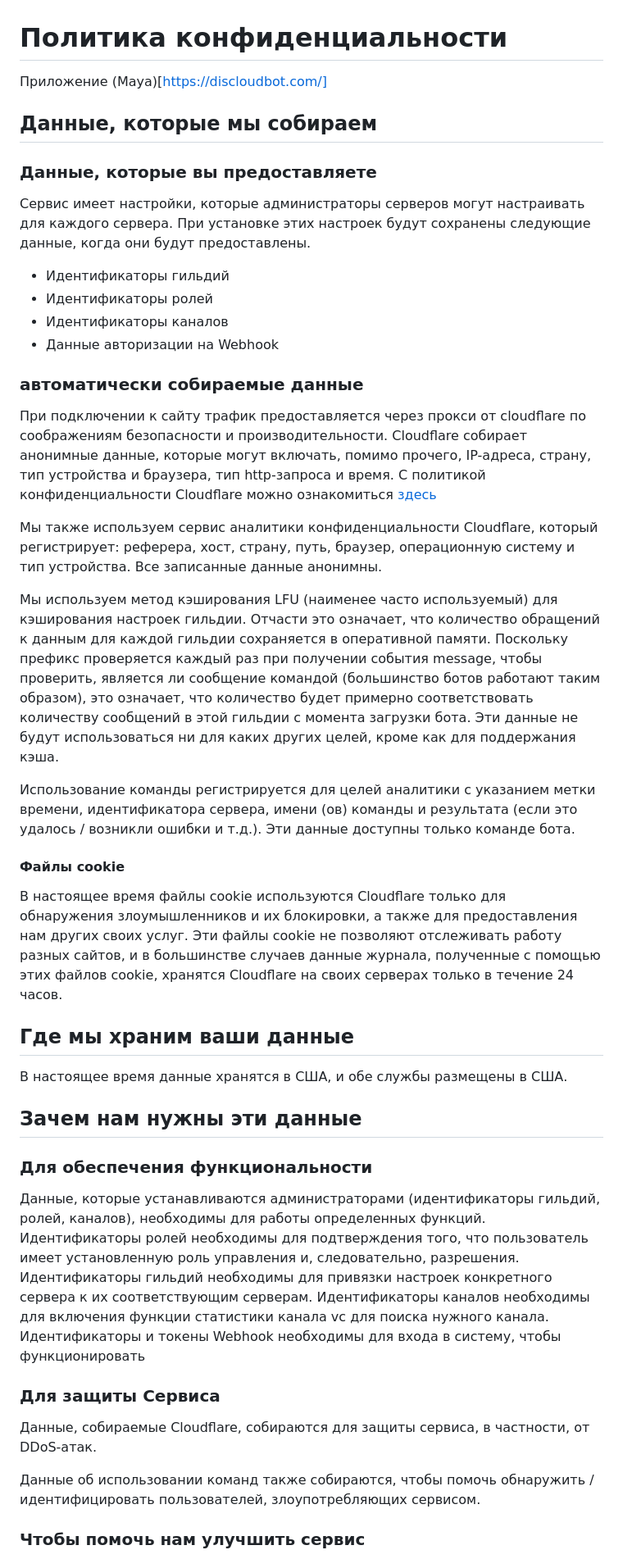
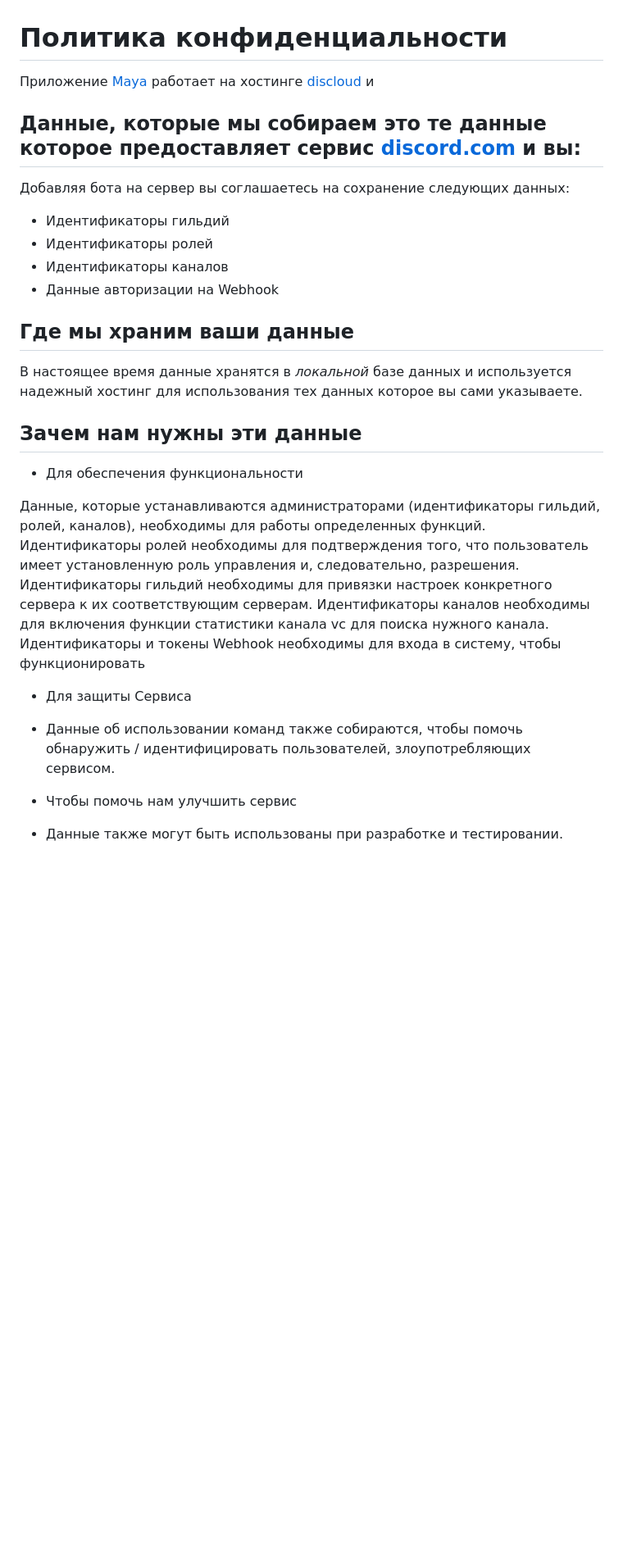
Before and after one commit to dertye87/maya-bot, a Markdown page: Private-Police.md, the part around one of its changes. Shown at 82% size. GitHub-like rendering; blank space fills up the shorter version.

```diff
--- a/Private-Police.md
+++ b/Private-Police.md
@@ -1,39 +1,23 @@
 # Политика конфиденциальности
 
-Приложение (Maya)[https://discloudbot.com/]
+Приложение [Maya](https://discloudbot.com/) работает на хостинге [discloud](https://discloudbot.com/) и
 
-## Данные, которые мы собираем
+## Данные, которые мы собираем это те данные которое предоставляет сервис [discord.com](https://discord.com/) и вы:
 
-### Данные, которые вы предоставляете
-
-Сервис имеет настройки, которые администраторы серверов могут настраивать для каждого сервера. При установке этих настроек будут сохранены следующие данные, когда они будут предоставлены.
+Добавляя бота на сервер вы соглашаетесь на сохранение следующих данных:
 
 - Идентификаторы гильдий
 - Идентификаторы ролей
 - Идентификаторы каналов
 - Данные авторизации на Webhook
 
-### автоматически собираемые данные
-
-При подключении к сайту трафик предоставляется через прокси от cloudflare по соображениям безопасности и производительности. Cloudflare собирает анонимные данные, которые могут включать, помимо прочего, IP-адреса, страну, тип устройства и браузера, тип http-запроса и время. С политикой конфиденциальности Cloudflare можно ознакомиться [здесь](https://www.cloudflare.com/privacy)
-
-Мы также используем сервис аналитики конфиденциальности Cloudflare, который регистрирует: реферера, хост, страну, путь, браузер, операционную систему и тип устройства. Все записанные данные анонимны.
-
-Мы используем метод кэширования LFU (наименее часто используемый) для кэширования настроек гильдии. Отчасти это означает, что количество обращений к данным для каждой гильдии сохраняется в оперативной памяти. Поскольку префикс проверяется каждый раз при получении события message, чтобы проверить, является ли сообщение командой (большинство ботов работают таким образом), это означает, что количество будет примерно соответствовать количеству сообщений в этой гильдии с момента загрузки бота. Эти данные не будут использоваться ни для каких других целей, кроме как для поддержания кэша.
-
-Использование команды регистрируется для целей аналитики с указанием метки времени, идентификатора сервера, имени (ов) команды и результата (если это удалось / возникли ошибки и т.д.). Эти данные доступны только команде бота.
-
-#### Файлы cookie
-
-В настоящее время файлы cookie используются Cloudflare только для обнаружения злоумышленников и их блокировки, а также для предоставления нам других своих услуг. Эти файлы cookie не позволяют отслеживать работу разных сайтов, и в большинстве случаев данные журнала, полученные с помощью этих файлов cookie, хранятся Cloudflare на своих серверах только в течение 24 часов.
-
 ## Где мы храним ваши данные
 
-В настоящее время данные хранятся в США, и обе службы размещены в США.
+В настоящее время данные хранятся в *локальной* базе данных и используется надежный хостинг для использования тех данных которое вы сами указываете.
 
 ## Зачем нам нужны эти данные
 
-### Для обеспечения функциональности
+* Для обеспечения функциональности
 
 Данные, которые устанавливаются администраторами (идентификаторы гильдий, ролей, каналов), необходимы для работы определенных функций.
 Идентификаторы ролей необходимы для подтверждения того, что пользователь имеет установленную роль управления и, следовательно, разрешения.
@@ -41,11 +25,11 @@
 Идентификаторы каналов необходимы для включения функции статистики канала vc для поиска нужного канала.
 Идентификаторы и токены Webhook необходимы для входа в систему, чтобы функционировать
 
-### Для защиты Сервиса
+* Для защиты Сервиса
 
-Данные, собираемые Cloudflare, собираются для защиты сервиса, в частности, от DDoS-атак.
+* Данные об использовании команд также собираются, чтобы помочь обнаружить / идентифицировать пользователей, злоупотребляющих сервисом.
 
-Данные об использовании команд также собираются, чтобы помочь обнаружить / идентифицировать пользователей, злоупотребляющих сервисом.
+* Чтобы помочь нам улучшить сервис
 
-### Чтобы помочь нам улучшить сервис
+* Данные также могут быть использованы при разработке и тестировании.
 
```
Also changed, not shown: other parts of Private-Police.md (+6 -12 lines).
